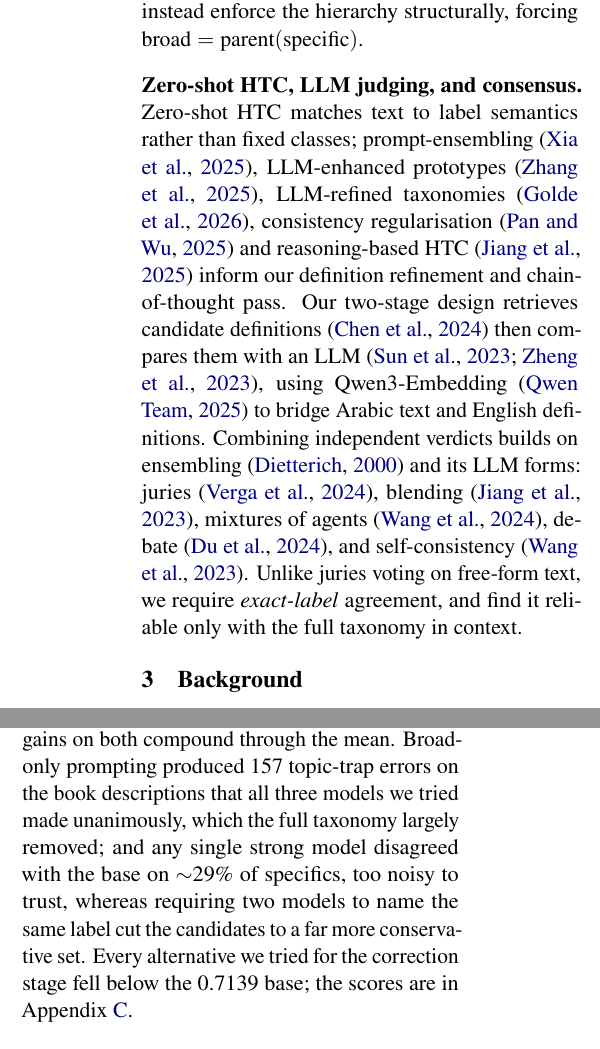
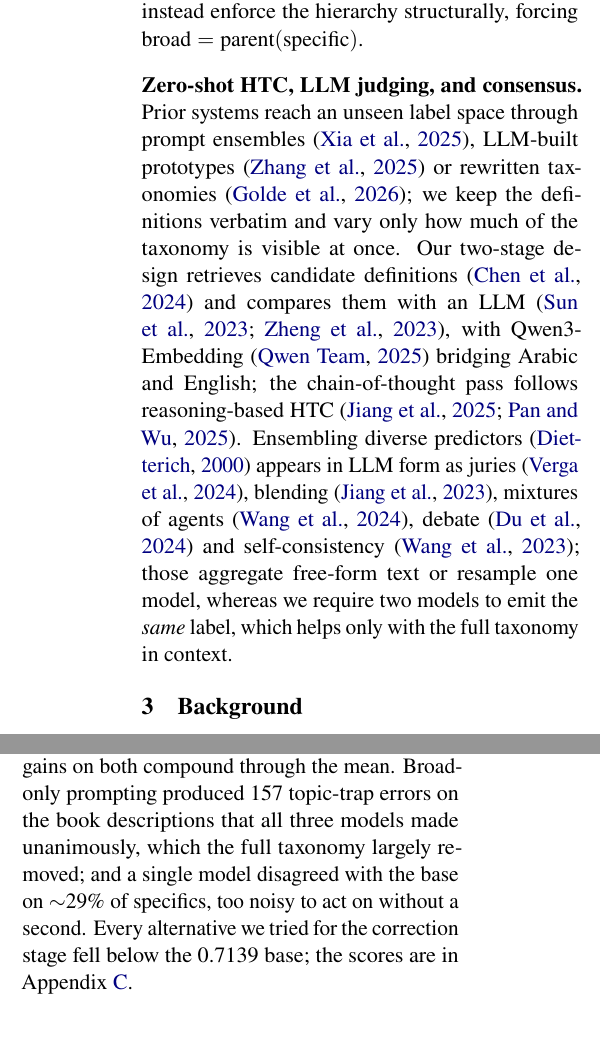
Before and after one commit to Hassn11q/thakaa-aragenre-2026, a LaTeX paper (paper/aragenre_thaka.tex): two parts of the columns of pages 2 and 4 of 10, joined at a grey line, cut so that both start at the same text. Compiled offline with LuaLaTeX.

Commit message:
docs: position the related work against our design instead of listing it

```diff
--- a/paper/aragenre_thaka.tex
+++ b/paper/aragenre_thaka.tex
@@ -110,17 +110,20 @@ literature models the label hierarchy explicitly~\citep{zhu2023hitin,cai2023hpt,
 These closed-label supervised setups do not transfer to AraGenre's unseen, definition-specified labels; we instead
 enforce the hierarchy structurally, forcing $\text{broad}=\text{parent}(\text{specific})$.
 
-\paragraph{Zero-shot HTC, LLM judging, and consensus.} Zero-shot HTC matches text to label semantics rather than
-fixed classes; prompt-ensembling~\citep{xia2025hieps}, LLM-enhanced prototypes~\citep{zhang2024hierprompt},
-LLM-refined taxonomies~\citep{golde2025refined}, consistency regularisation~\citep{consistencyreg2024} and
-reasoning-based HTC~\citep{jiang2025reasoning} inform our definition refinement and chain-of-thought pass. Our
-two-stage design retrieves candidate definitions~\citep{chen2024retrieval} then compares them with an
-LLM~\citep{sun2023rankgpt,zheng2023judging}, using Qwen3-Embedding~\citep{qwen3embedding2025} to bridge Arabic text
-and English definitions. Combining independent verdicts builds on ensembling~\citep{dietterich2000ensemble} and its
-LLM forms: juries~\citep{verga2024poll}, blending~\citep{jiang2023llmblender}, mixtures of
-agents~\citep{wang2024moa}, debate~\citep{du2023debate}, and self-consistency~\citep{wang2023selfconsistency}.
-Unlike juries voting on free-form text, we require \emph{exact-label} agreement, and find it
-reliable only with the full taxonomy in context.
+\paragraph{Zero-shot HTC, LLM judging, and consensus.} Prior systems reach an unseen label
+space through prompt ensembles~\citep{xia2025hieps}, LLM-built
+prototypes~\citep{zhang2024hierprompt} or rewritten taxonomies~\citep{golde2025refined}; we keep
+the definitions verbatim and vary only how much of the taxonomy is visible at once. Our
+two-stage design retrieves candidate definitions~\citep{chen2024retrieval} and compares them
+with an LLM~\citep{sun2023rankgpt,zheng2023judging}, with
+Qwen3-Embedding~\citep{qwen3embedding2025} bridging Arabic and English; the chain-of-thought
+pass follows reasoning-based HTC~\citep{jiang2025reasoning,consistencyreg2024}. Ensembling
+diverse predictors~\citep{dietterich2000ensemble} appears in LLM form as
+juries~\citep{verga2024poll}, blending~\citep{jiang2023llmblender}, mixtures of
+agents~\citep{wang2024moa}, debate~\citep{du2023debate} and
+self-consistency~\citep{wang2023selfconsistency}; those aggregate free-form text or resample one
+model, whereas we require two models to emit the \emph{same} label, which helps only with the
+full taxonomy in context.
 
 \section{Background}
 Each instance is \texttt{\{id, text\}}; systems output one \texttt{broad\_genre} (of 6:
@@ -339,11 +342,10 @@ splits (Appendix~\ref{app:convention}).
 \label{sec:analysis}
 Broad Macro is dominated by minority-class false positives, Specific Macro by rare-class
 recall, so gains on both compound through the mean. Broad-only prompting
-produced 157 topic-trap errors on the book descriptions that all three models we tried made
-unanimously, which the full
-taxonomy largely removed; and any single strong model disagreed with the base on $\sim$29\% of
-specifics, too noisy to trust, whereas requiring two models to name the same label cut
-the candidates to a far more conservative set. Every alternative we tried for the correction stage
+produced 157 topic-trap errors on the book descriptions that all three models made unanimously,
+which the full
+taxonomy largely removed; and a single model disagreed with the base on $\sim$29\% of
+specifics, too noisy to act on without a second. Every alternative we tried for the correction stage
 fell below the 0.7139 base; the scores are in Appendix~\ref{app:negative}.
 
 \paragraph{Error analysis (hidden test).} Three types dominate: cross-family topic leaks,
```
Also changed, not shown: paper/aragenre_thaka.pdf, paper/aragenre_thaka.tex (2 more changed lines).
